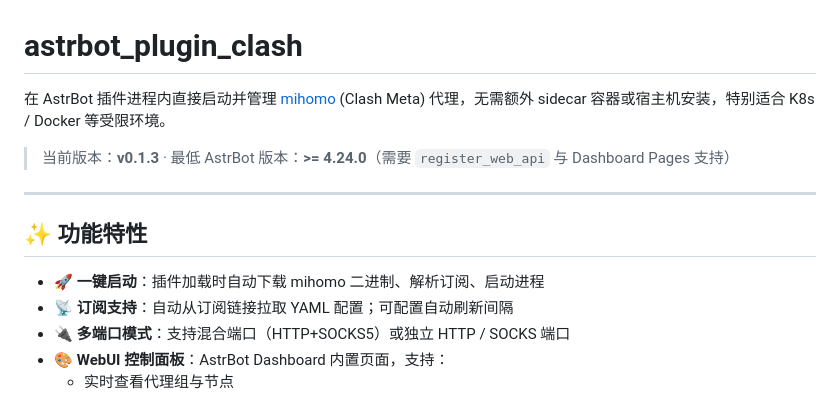
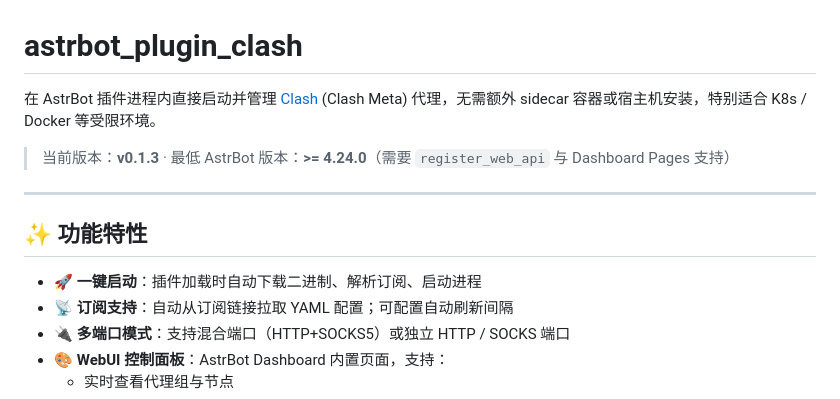
Before and after one commit to sch-chun/astrbot_plugin_clash, a Markdown page: README.md, the part around one of its changes. GitHub-like rendering.

```diff
--- a/README.md
+++ b/README.md
@@ -1,6 +1,6 @@
 # astrbot_plugin_clash
 
-在 AstrBot 插件进程内直接启动并管理 [mihomo](https://github.com/MetaCubeX/mihomo) (Clash Meta) 代理，无需额外 sidecar 容器或宿主机安装，特别适合 K8s / Docker 等受限环境。
+在 AstrBot 插件进程内直接启动并管理 [Clash](https://github.com/MetaCubeX/mihomo) (Clash Meta) 代理，无需额外 sidecar 容器或宿主机安装，特别适合 K8s / Docker 等受限环境。
 
 > 当前版本：**v0.1.3** · 最低 AstrBot 版本：**>= 4.24.0**（需要 `register_web_api` 与 Dashboard Pages 支持）
 
@@ -8,7 +8,7 @@
 
 ## ✨ 功能特性
 
-- 🚀 **一键启动**：插件加载时自动下载 mihomo 二进制、解析订阅、启动进程
+- 🚀 **一键启动**：插件加载时自动下载二进制、解析订阅、启动进程
 - 📡 **订阅支持**：自动从订阅链接拉取 YAML 配置；可配置自动刷新间隔
 - 🔌 **多端口模式**：支持混合端口（HTTP+SOCKS5）或独立 HTTP / SOCKS 端口
 - 🎨 **WebUI 控制面板**：AstrBot Dashboard 内置页面，支持：
```
Also changed, not shown: other parts of README.md (+9 -18 lines).
